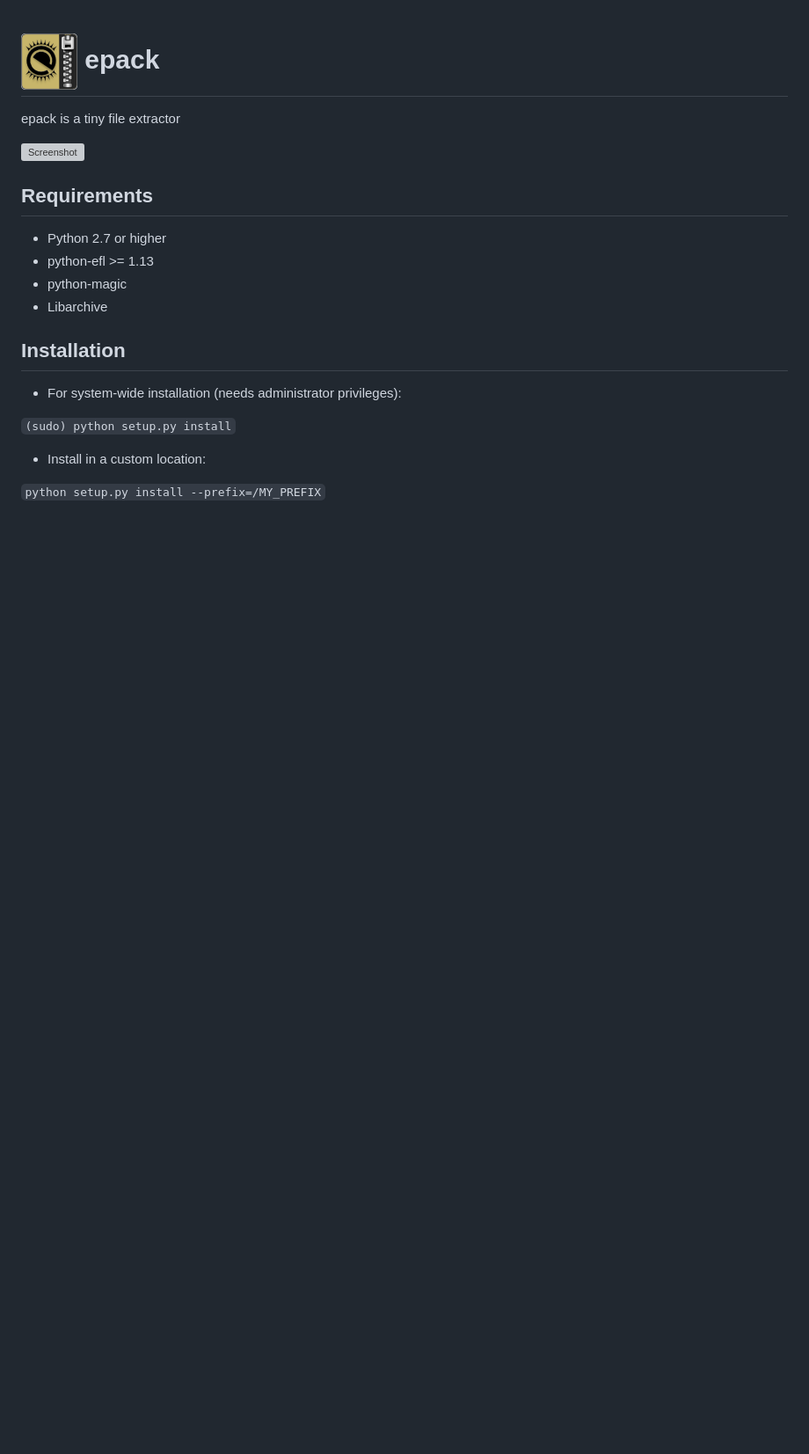
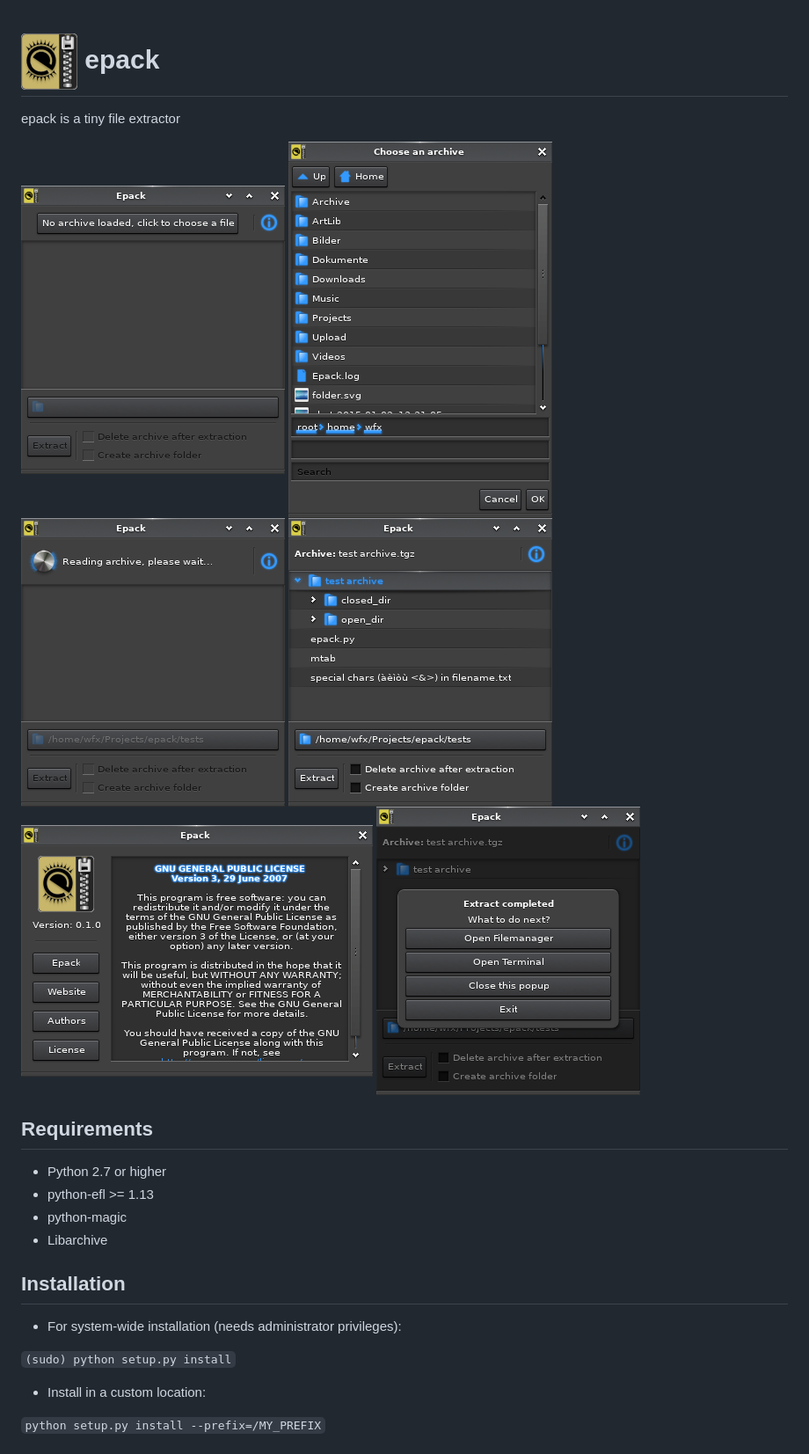
Before and after one commit to wfx/epack, a Markdown page: README.md, the part around the change. Shown at 88% size. Rendered like a GitHub page; pictures changed too: data/screenshot_extract_completed.png (added), data/screenshot_info.png (added); blank space fills up the shorter version; grey boxes are pictures that could not be loaded.

Commit message:
Screenshots

```diff
--- a/README.md
+++ b/README.md
@@ -3,8 +3,12 @@
 
 epack is a tiny file extractor
 
-![Screenshot](https://github.com/wfx/epack/blob/master/data/screenshot.jpg)
-
+![No archive](https://github.com/wfx/epack/blob/master/data/screenshot_no_archiv.png)
+![Choose archiv](https://github.com/wfx/epack/blob/master/data/screenshot_choose_archiv.png)
+![Reading archiv](https://github.com/wfx/epack/blob/master/data/screenshot_reading_archiv.png)
+![Main window](https://github.com/wfx/epack/blob/master/data/screenshot_main.png)
+![Info window](https://github.com/wfx/epack/blob/master/data/screenshot_info.png)
+![Extract completed](https://github.com/wfx/epack/blob/master/data/screenshot_extract_completed.png)
 
 ## Requirements ##
 
```
